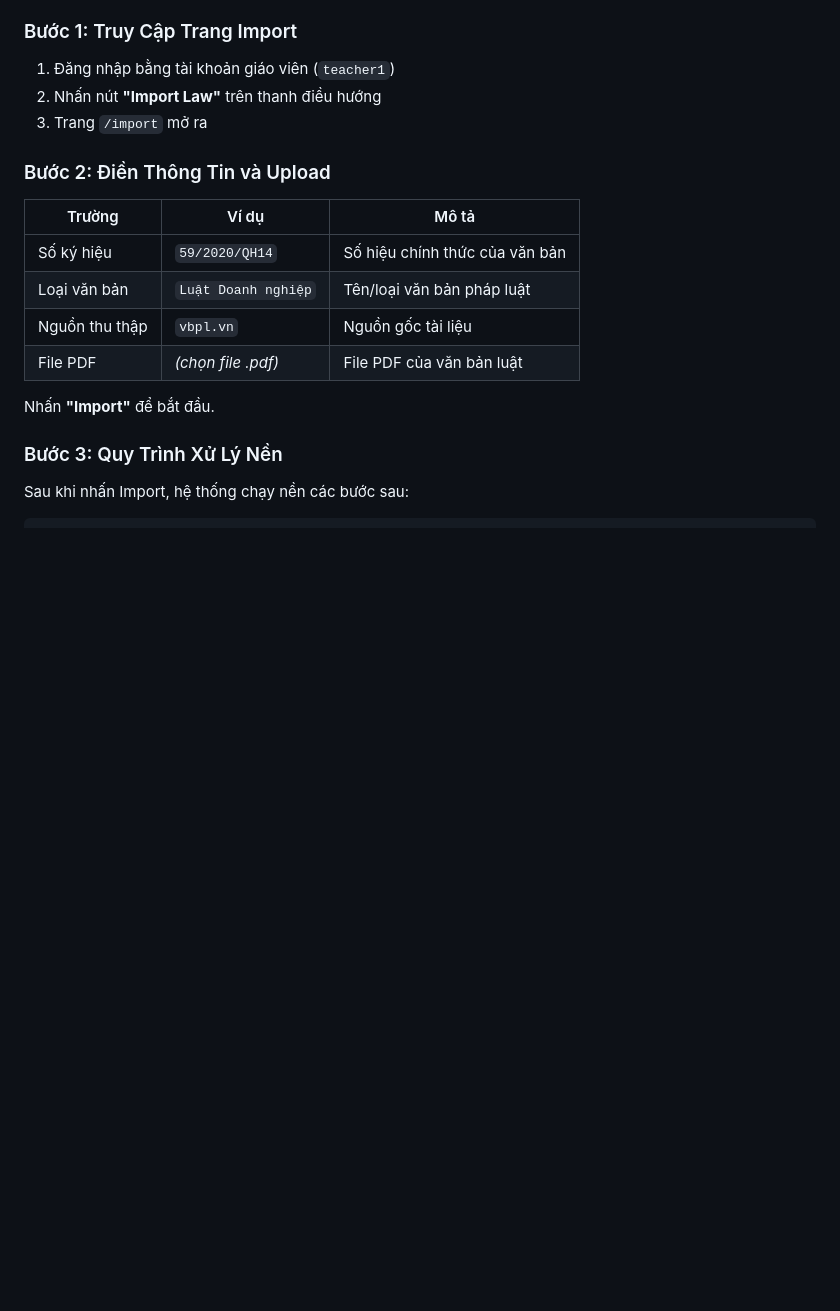
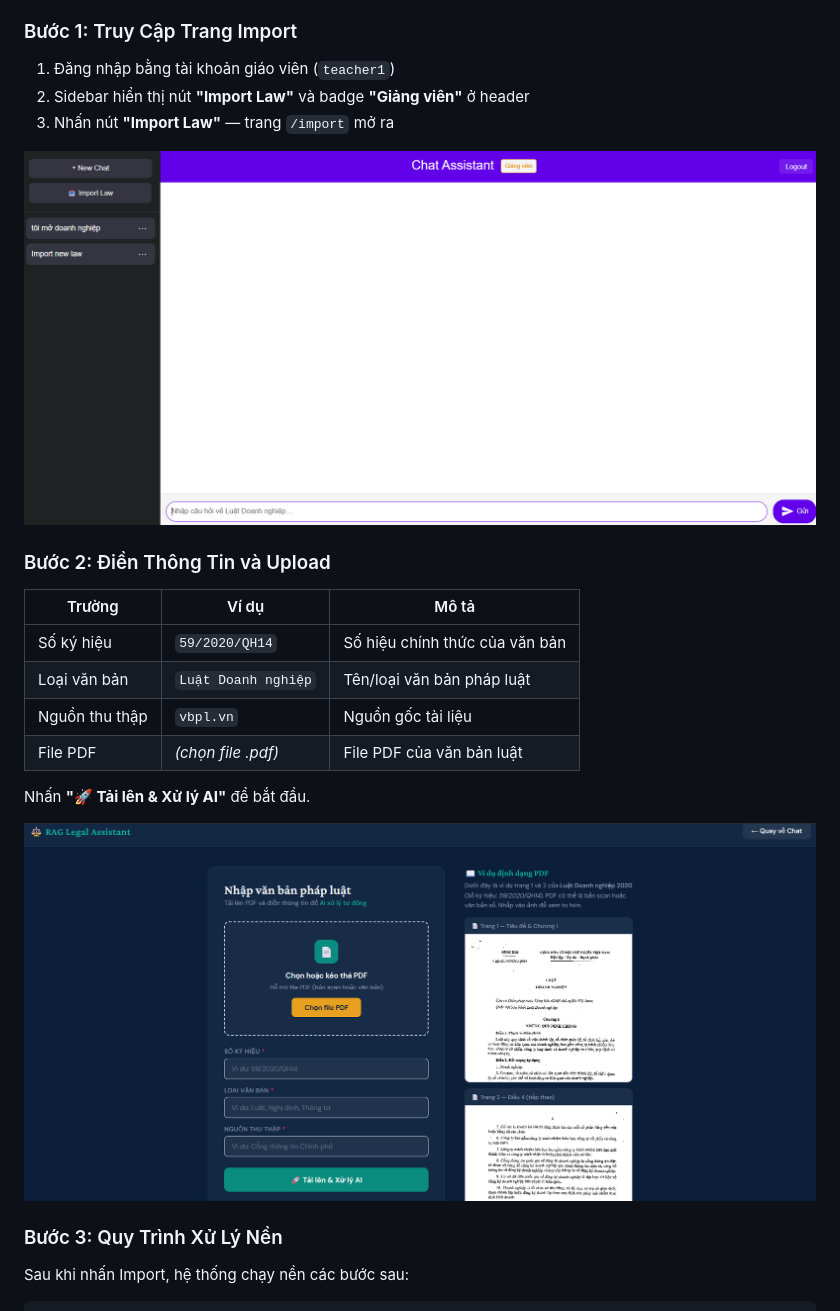
Before and after one commit to BaoNHN/rag-legal-assistant, a Markdown page: HUONG_DAN_DEMO.md, the part around one of its changes. GitHub-like rendering; pictures changed too: chat_index_teacher.png (added), import_pdf.png (added); blank space fills up the shorter version.

Commit message:
Add huong_dan_demo and change upsert_import_chat from import new to database

```diff
--- a/HUONG_DAN_DEMO.md
+++ b/HUONG_DAN_DEMO.md
@@ -168,8 +172,10 @@ Tính năng này cho phép giáo viên tải lên file PDF văn bản luật. H
 ### Bước 1: Truy Cập Trang Import
 
 1. Đăng nhập bằng tài khoản giáo viên (`teacher1`)
-2. Nhấn nút **"Import Law"** trên thanh điều hướng
-3. Trang `/import` mở ra
+2. Sidebar hiển thị nút **"Import Law"** và badge **"Giảng viên"** ở header
+3. Nhấn nút **"Import Law"** — trang `/import` mở ra
+
+![Giao diện giáo viên — sidebar có nút Import Law và chat "Import new law"](chat_index_teacher.png)
 
 ### Bước 2: Điền Thông Tin và Upload
 
@@ -180,7 +186,9 @@ Tính năng này cho phép giáo viên tải lên file PDF văn bản luật. H
 | Nguồn thu thập | `vbpl.vn` | Nguồn gốc tài liệu |
 | File PDF | _(chọn file .pdf)_ | File PDF của văn bản luật |
 
-Nhấn **"Import"** để bắt đầu.
+Nhấn **"🚀 Tải lên & Xử lý AI"** để bắt đầu.
+
+![Trang import PDF](import_pdf.png)
 
 ### Bước 3: Quy Trình Xử Lý Nền
 
```
Also changed, not shown: other parts of HUONG_DAN_DEMO.md (+9 -1 lines), chat_index_student.png (added), import_result.png (added), login.png (added).
